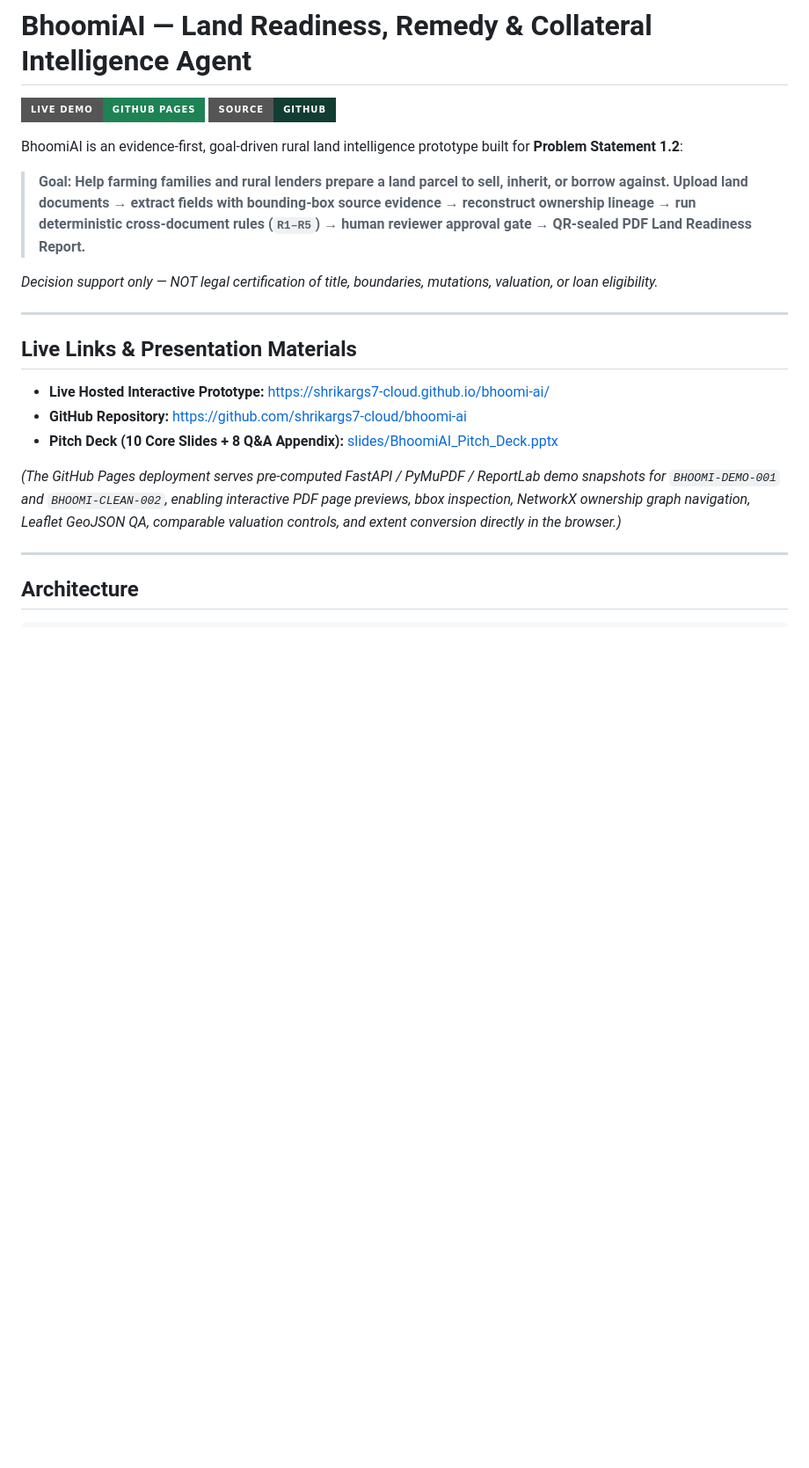
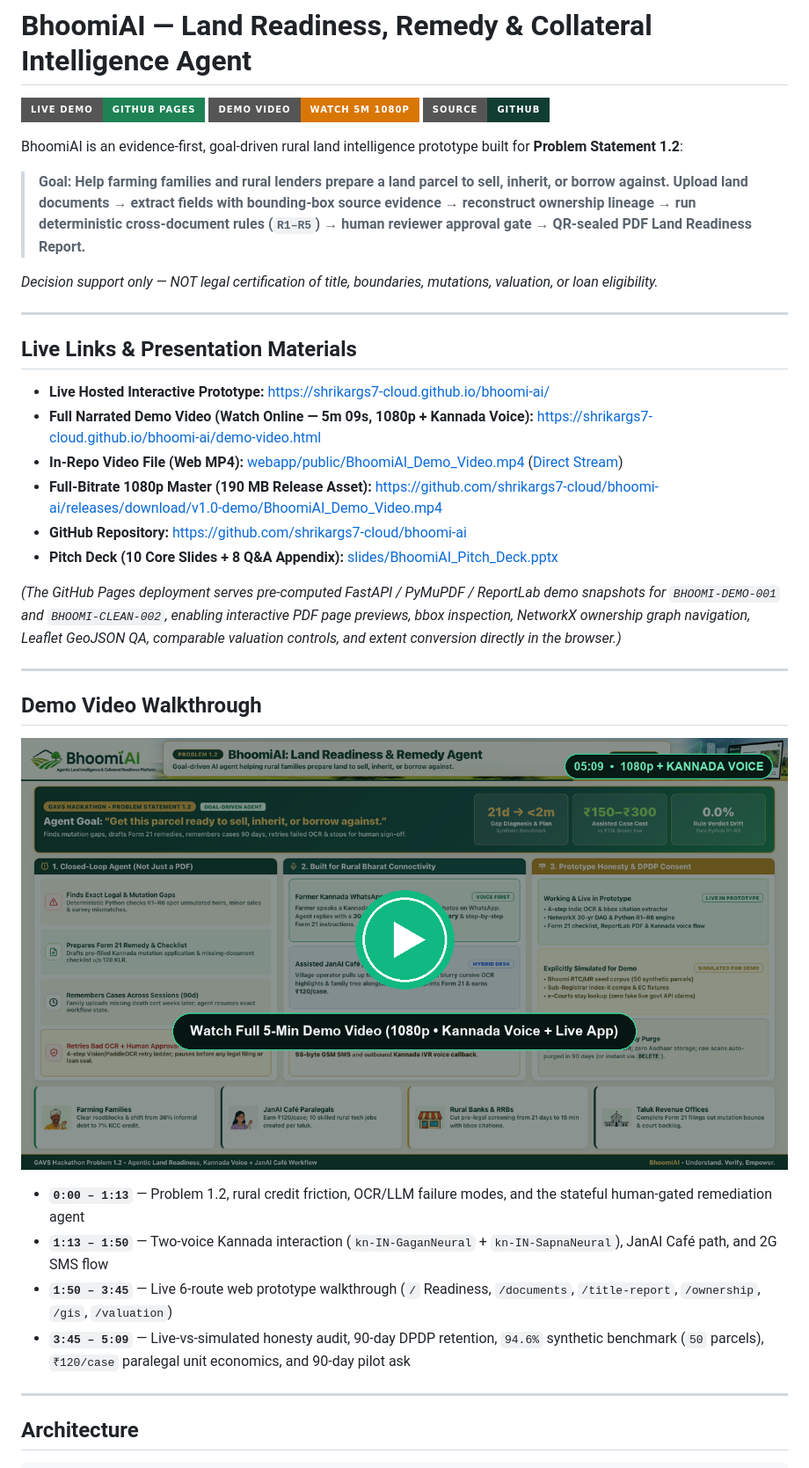
Before and after one commit to shrikargs7-cloud/bhoomi-ai, a Markdown page: README.md, the part around the change. Shown at 88% size. Drawn GitHub-style; pictures changed too: docs/demo_video_thumbnail.png (added); badges without logos; blank space fills up the shorter version.

Commit message:
Add narrated 1080p demo video, web player page, and README links

```diff
--- a/README.md
+++ b/README.md
@@ -1,6 +1,7 @@
 # BhoomiAI — Land Readiness, Remedy & Collateral Intelligence Agent
 
 [![Live Hosted Demo](https://img.shields.io/badge/Live_Demo-GitHub_Pages-1E8255?style=for-the-badge)](https://shrikargs7-cloud.github.io/bhoomi-ai/)
+[![Demo Video](https://img.shields.io/badge/Demo_Video-Watch_5m_1080p-D97706?style=for-the-badge)](https://shrikargs7-cloud.github.io/bhoomi-ai/demo-video.html)
 [![GitHub Repo](https://img.shields.io/badge/Source-GitHub-123D32?style=for-the-badge)](https://github.com/shrikargs7-cloud/bhoomi-ai)
 
 BhoomiAI is an evidence-first, goal-driven rural land intelligence prototype built for **Problem Statement 1.2**:
@@ -15,10 +16,24 @@ BhoomiAI is an evidence-first, goal-driven rural land intelligence prototype bui
 ## Live Links & Presentation Materials
 
 - **Live Hosted Interactive Prototype:** https://shrikargs7-cloud.github.io/bhoomi-ai/
+- **Full Narrated Demo Video (Watch Online — 5m 09s, 1080p + Kannada Voice):** https://shrikargs7-cloud.github.io/bhoomi-ai/demo-video.html
+- **In-Repo Video File (Web MP4):** [webapp/public/BhoomiAI_Demo_Video.mp4](webapp/public/BhoomiAI_Demo_Video.mp4) ([Direct Stream](https://shrikargs7-cloud.github.io/bhoomi-ai/BhoomiAI_Demo_Video.mp4))
+- **Full-Bitrate 1080p Master (190 MB Release Asset):** https://github.com/shrikargs7-cloud/bhoomi-ai/releases/download/v1.0-demo/BhoomiAI_Demo_Video.mp4
 - **GitHub Repository:** https://github.com/shrikargs7-cloud/bhoomi-ai
 - **Pitch Deck (10 Core Slides + 8 Q&A Appendix):** [slides/BhoomiAI_Pitch_Deck.pptx](slides/BhoomiAI_Pitch_Deck.pptx)
 
 *(The GitHub Pages deployment serves pre-computed FastAPI / PyMuPDF / ReportLab demo snapshots for `BHOOMI-DEMO-001` and `BHOOMI-CLEAN-002`, enabling interactive PDF page previews, bbox inspection, NetworkX ownership graph navigation, Leaflet GeoJSON QA, comparable valuation controls, and extent conversion directly in the browser.)*
+
+---
+
+## Demo Video Walkthrough
+
+[![Watch BhoomiAI 5-Min Demo Video](docs/demo_video_thumbnail.png)](https://shrikargs7-cloud.github.io/bhoomi-ai/demo-video.html)
+
+- **`0:00 – 1:13`** — Problem 1.2, rural credit friction, OCR/LLM failure modes, and the stateful human-gated remediation agent
+- **`1:13 – 1:50`** — Two-voice Kannada interaction (`kn-IN-GaganNeural` + `kn-IN-SapnaNeural`), JanAI Café path, and 2G SMS flow
+- **`1:50 – 3:45`** — Live 6-route web prototype walkthrough (`/` Readiness, `/documents`, `/title-report`, `/ownership`, `/gis`, `/valuation`)
+- **`3:45 – 5:09`** — Live-vs-simulated honesty audit, 90-day DPDP retention, `94.6%` synthetic benchmark (`50` parcels), `₹120/case` paralegal unit economics, and 90-day pilot ask
 
 ---
 
```
Also changed, not shown: 3 other files.
